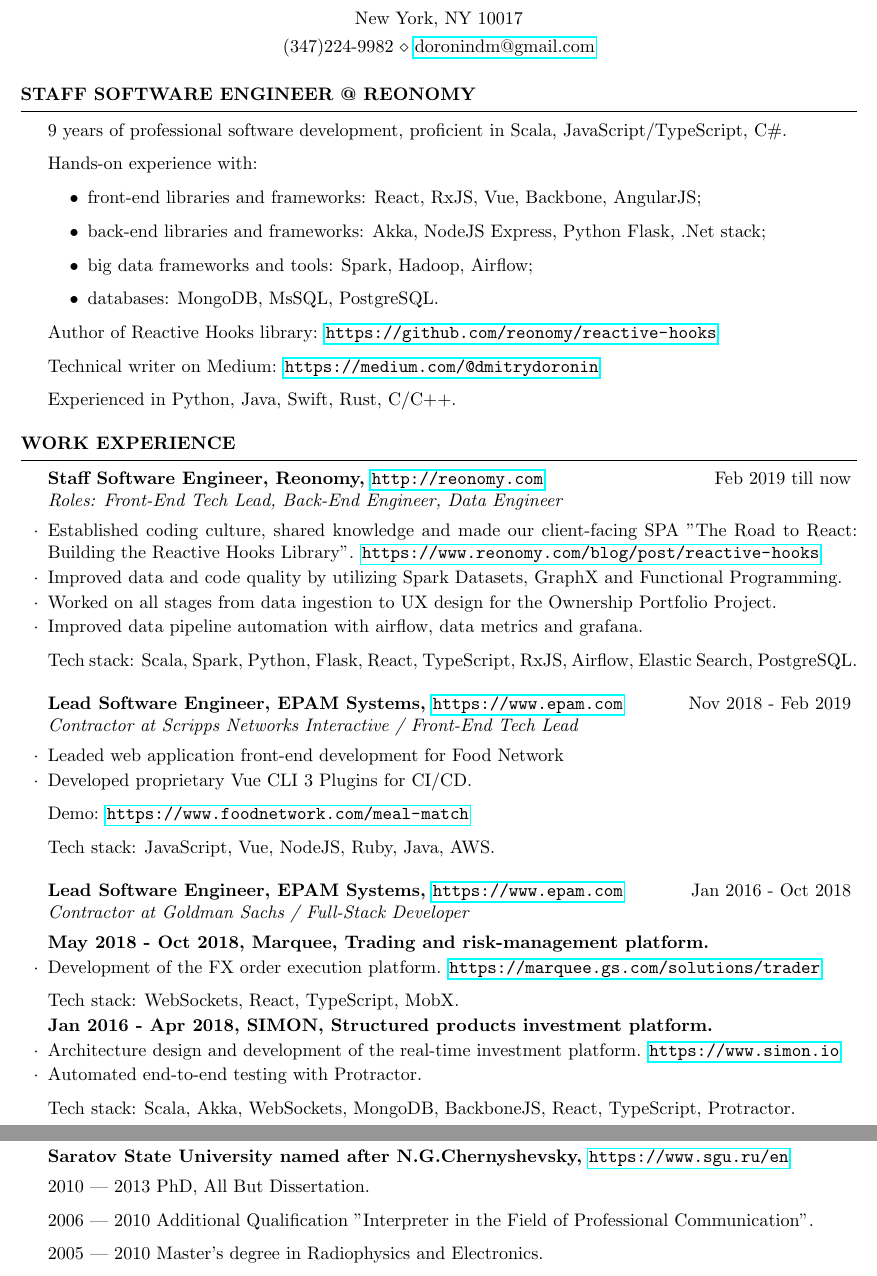
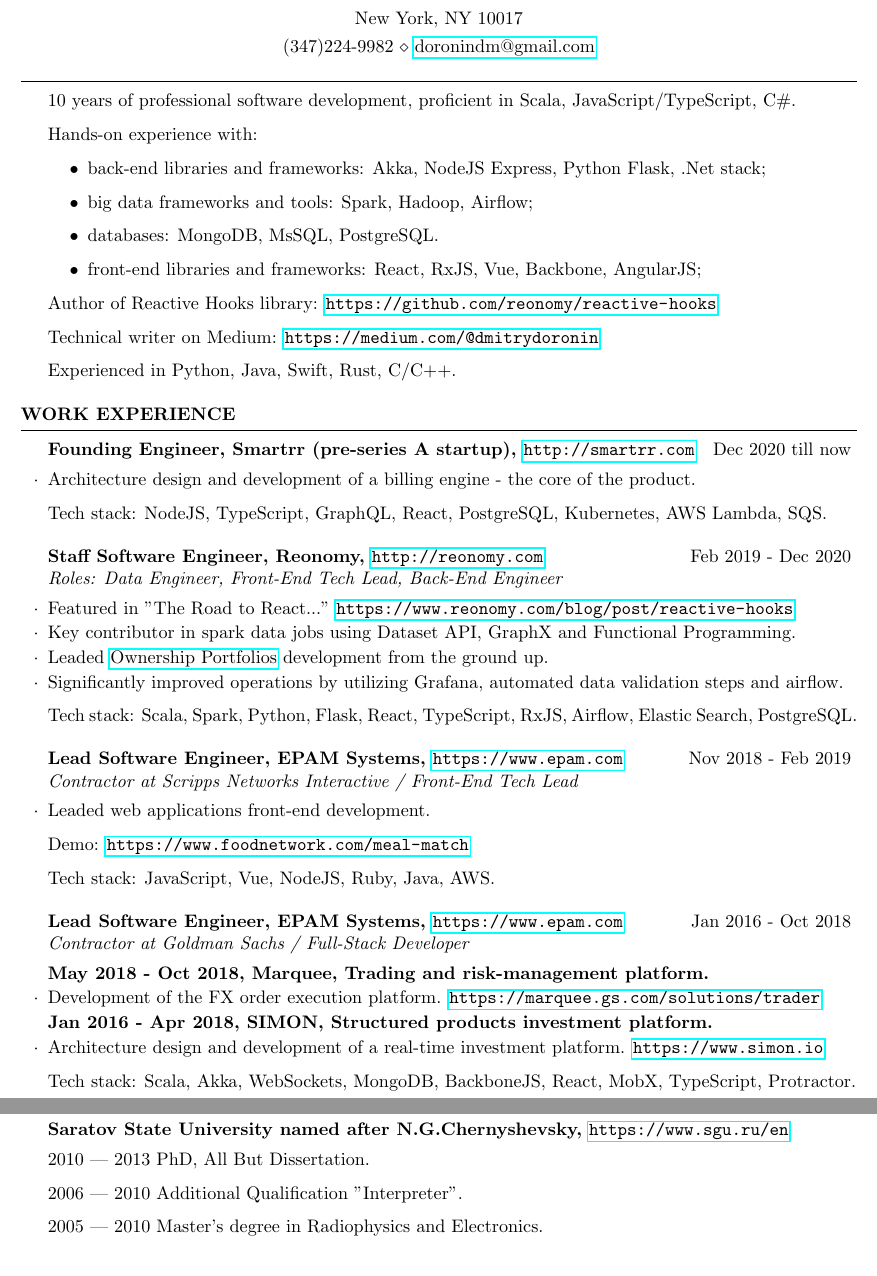
Before and after one commit to ddoronin/cv, a LaTeX CV (cv.tex): two parts of pages 1 and 2 of 2, joined at a grey line, cut so that both start at the same text. Compiled offline with pdfLaTeX.

Commit message:
update cv

```diff
--- a/cv.tex
+++ b/cv.tex
@@ -18,20 +18,19 @@
 %	Primary skills
 %----------------------------------------------------------------------------------------
 
-\begin{rSection}{ Staff Software Engineer @ Reonomy }
-
-9 years of professional software development, proficient in Scala, JavaScript/TypeScript, C\#.
+\begin{rSection}{}
+10 years of professional software development, proficient in Scala, JavaScript/TypeScript, C\#.
 
 \item Hands-on experience with:
 \begin{itemize}
-    \item front-end libraries and frameworks:
-          React, RxJS, Vue, Backbone, AngularJS;
       \item back-end libraries and frameworks:
             Akka, NodeJS Express, Python Flask, .Net stack;
       \item big data frameworks and tools:
             Spark, Hadoop, Airflow;
       \item databases:
             MongoDB, MsSQL, PostgreSQL.
+      \item front-end libraries and frameworks:
+            React, RxJS, Vue, Backbone, AngularJS;
 \end{itemize}
 
 \item Author of Reactive Hooks library: \url{https://github.com/reonomy/reactive-hooks}
@@ -46,21 +45,23 @@
 
 \begin{rSection}{Work Experience}
 
-\begin{rSubsection}{Staff Software Engineer, Reonomy, \url{http://reonomy.com}}{Feb 2019 till now}{Roles: Front-End Tech Lead, Back-End Engineer, Data Engineer}{}
-\item Established coding culture, shared knowledge
-and made our client-facing SPA
-"The Road to React: Building the Reactive Hooks Library".
-\url{https://www.reonomy.com/blog/post/reactive-hooks}
-\item Improved data and code quality by utilizing Spark Datasets, GraphX and Functional Programming.
-\item Worked on all stages from data ingestion to UX design for the Ownership Portfolio Project.
-\item Improved data pipeline automation with airflow, data metrics and grafana.
+\begin{rSubsection}{Founding Engineer, Smartrr (pre-series A startup), \url{http://smartrr.com}}{Dec 2020 till now}{}{}
+\item Architecture design and development of a billing engine - the core of the product.
+
+Tech stack: NodeJS, TypeScript, GraphQL, React, PostgreSQL, Kubernetes, AWS Lambda, SQS.
+\end{rSubsection}
+
+\begin{rSubsection}{Staff Software Engineer, Reonomy, \url{http://reonomy.com}}{Feb 2019 - Dec 2020}{Roles: Data Engineer, Front-End Tech Lead, Back-End Engineer}{}
+\item Featured in ”The Road to React...” \url{https://www.reonomy.com/blog/post/reactive-hooks}
+\item Key contributor in spark data jobs using Dataset API, GraphX and Functional Programming.
+\item Leaded \href{https://www.reonomy.com/blog/post/reonomy-launches-ownership-portfolio-beta}{Ownership Portfolios} development from the ground up.
+\item Significantly improved operations by utilizing Grafana, automated data validation steps and airflow.
 
 Tech stack: Scala, Spark, Python, Flask, React, TypeScript, RxJS, Airflow, Elastic Search, PostgreSQL.
 \end{rSubsection}
 
 \begin{rSubsection}{Lead Software Engineer, EPAM Systems, \url{https://www.epam.com}}{Nov 2018 - Feb 2019}{Contractor at Scripps Networks Interactive / Front-End Tech Lead}{}
-\item Leaded web application front-end development for Food Network
-\item Developed proprietary Vue CLI 3 Plugins for CI/CD.
+\item Leaded web applications front-end development.
 
 Demo: \url{https://www.foodnetwork.com/meal-match}
 
@@ -71,13 +72,10 @@
 \item[] \textbf{May 2018 - Oct 2018, Marquee, Trading and risk-management platform.}
 \item Development of the FX order execution platform. \url{https://marquee.gs.com/solutions/trader}
 
-Tech stack: WebSockets, React, TypeScript, MobX.
+\item[] \textbf{Jan 2016 - Apr 2018, SIMON, Structured products investment platform.}
+\item Architecture design and development of a real-time investment platform. \url{https://www.simon.io}
 
-\item[] \textbf{Jan 2016 - Apr 2018, SIMON, Structured products investment platform.}
-\item Architecture design and development of the real-time investment platform. \url{https://www.simon.io}
-\item Automated end-to-end testing with Protractor.
-
-Tech stack: Scala, Akka, WebSockets, MongoDB, BackboneJS, React, TypeScript, Protractor.
+Tech stack: Scala, Akka, WebSockets, MongoDB, BackboneJS, React, MobX, TypeScript, Protractor.
 \end{rSubsection}
 
 
@@ -118,7 +116,7 @@
 
       2010 | 2013 PhD, All But Dissertation.
 
-      2006 | 2010 Additional Qualification "Interpreter in the Field of Professional Communication".
+      2006 | 2010 Additional Qualification "Interpreter".
 
       2005 | 2010 Master's degree in Radiophysics and Electronics.
 
```
Also changed, not shown: cv.pdf, 1 other file. Lines whose indentation alone changed are shown as unchanged.
